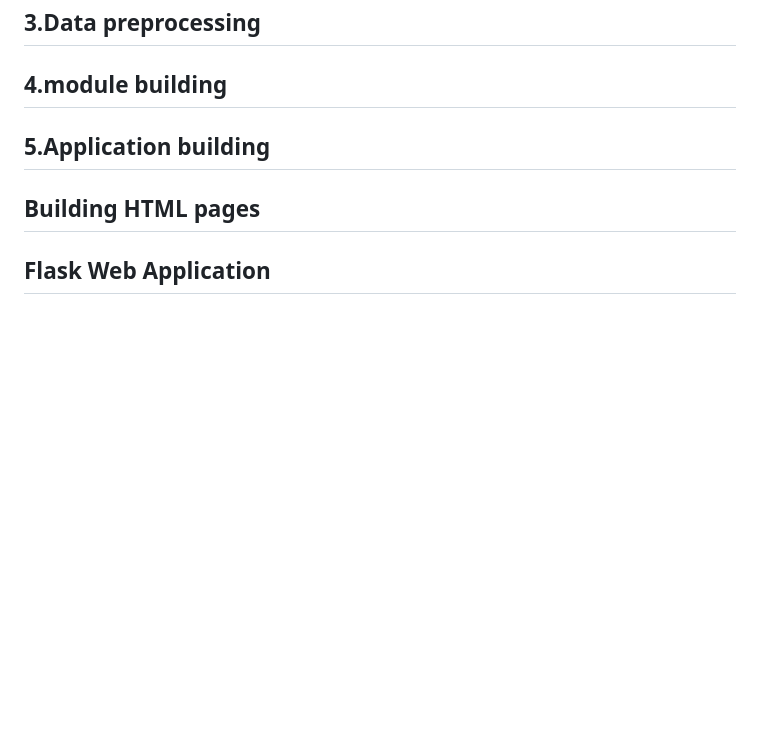
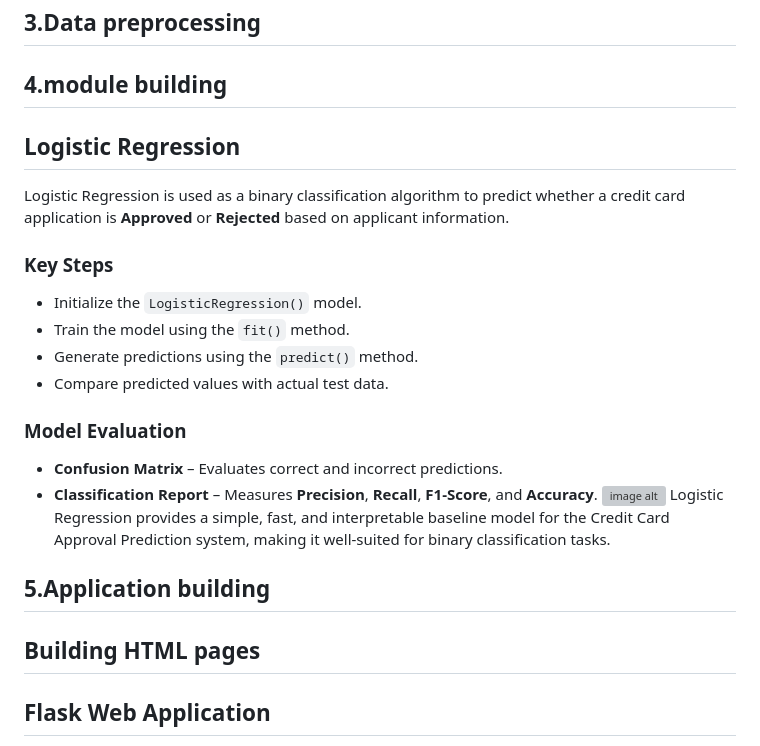
Before and after one commit to Ashraf069/credit-loan, a Markdown page: README.md, the part around the change. Rendered like a GitHub page; blank space fills up the shorter version; grey boxes are pictures that could not be loaded.

```diff
--- a/README.md
+++ b/README.md
@@ -243,6 +243,26 @@ This analysis provides a clear understanding of the dataset, supports effective
 ![image alt](https://github.com/user-attachments/assets/01ae144a-7f42-4708-9d50-c1b4e84e8ece)
 ## 3.Data preprocessing
 ## 4.module building
+
+## Logistic Regression
+
+Logistic Regression is used as a binary classification algorithm to predict whether a credit card application is **Approved** or **Rejected** based on applicant information.
+
+
+### Key Steps
+
+* Initialize the `LogisticRegression()` model.
+* Train the model using the `fit()` method.
+* Generate predictions using the `predict()` method.
+* Compare predicted values with actual test data.
+
+### Model Evaluation
+
+* **Confusion Matrix** – Evaluates correct and incorrect predictions.
+* **Classification Report** – Measures **Precision**, **Recall**, **F1-Score**, and **Accuracy**.
+![image alt]()
+Logistic Regression provides a simple, fast, and interpretable baseline model for the Credit Card Approval Prediction system, making it well-suited for binary classification tasks.
+
 ## 5.Application building
 
 ## Building HTML pages
```
